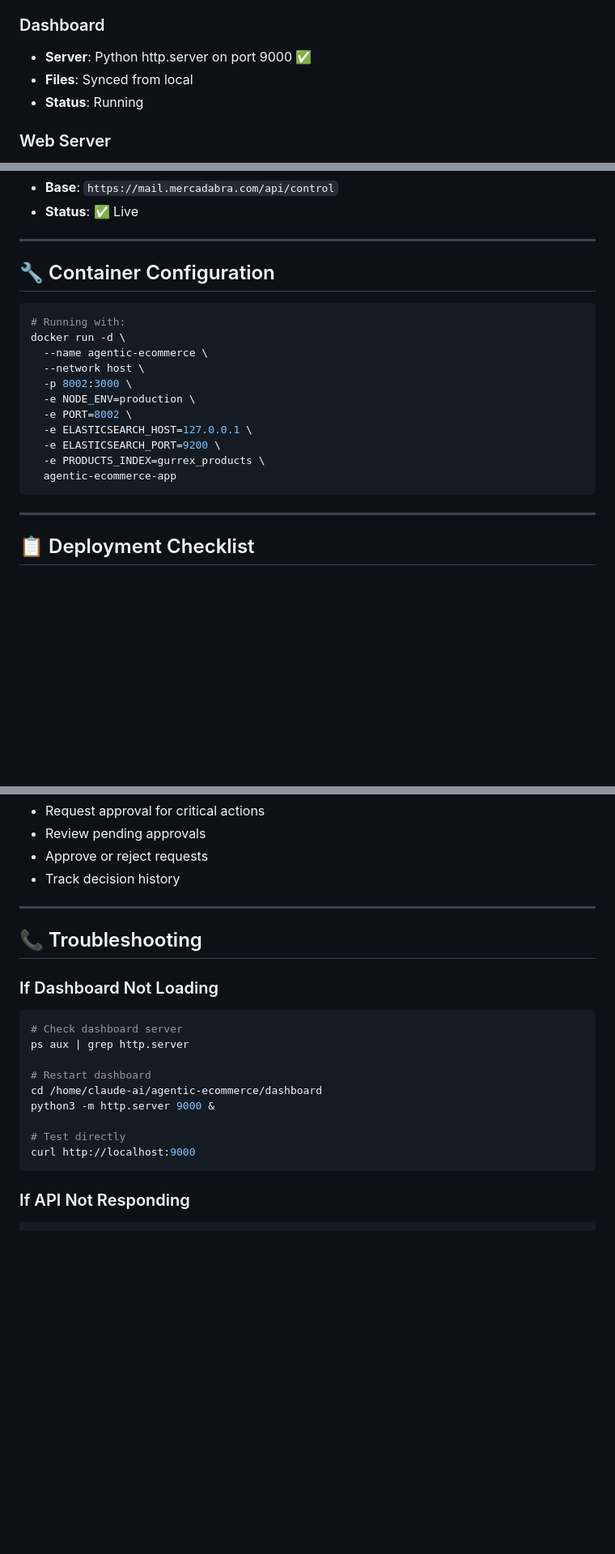
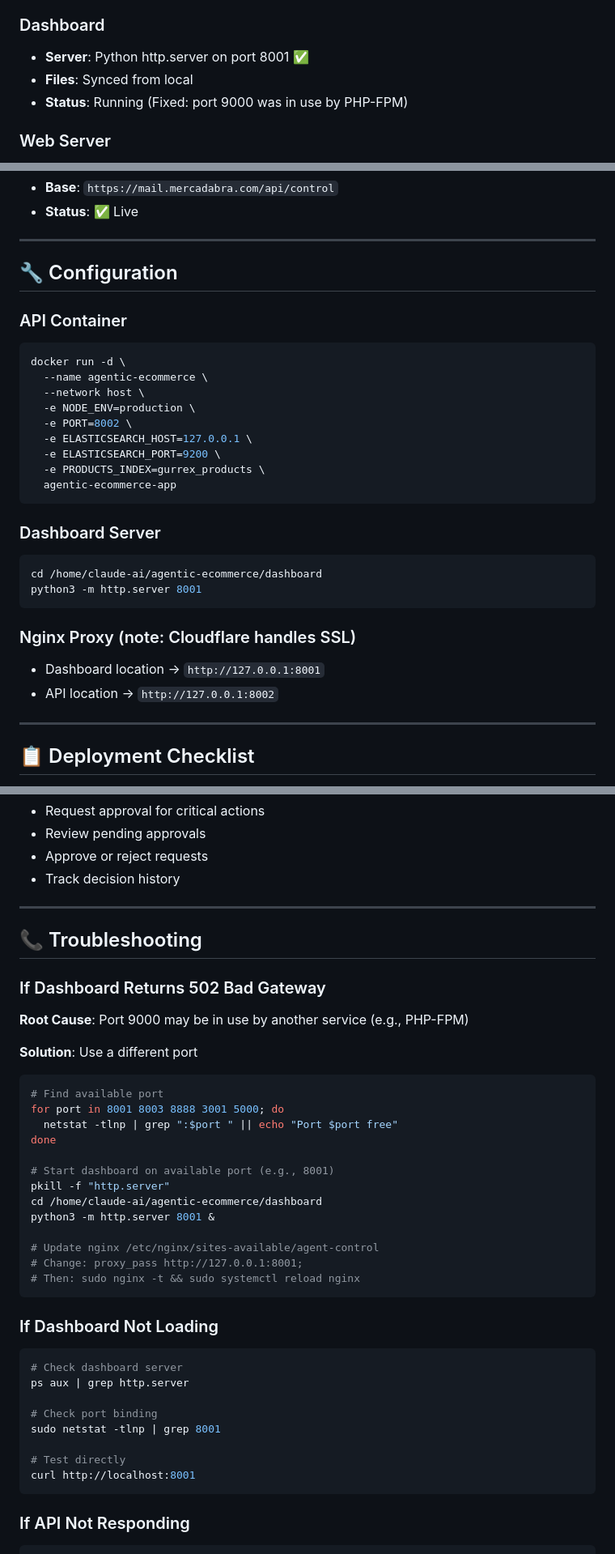
Before and after one commit to sinmerca1/agentic-ecommerce, a Markdown page: VPS_CONTROL_CENTER_STATUS.md, 3 parts joined by grey strips. Shown at 81% size. GitHub-like rendering; blank space fills up the shorter version.

Commit message:
Fix 502 Bad Gateway - dashboard now on port 8001
Issue: Dashboard was trying to run on port 9000, but PHP-FPM was
already using it. This caused nginx to get connection reset, resulting
in 502 Bad Gateway errors.

Solution:
- Moved dashboard from port 9000 to port 8001
- Updated nginx config to proxy /control to http://127.0.0.1:8001
- Reloaded nginx
- Dashboard now accessible via https://mail.mercadabra.com/control

All services now operational:
- API ✅ port 8002
- Dashboard ✅ port 8001
- Elasticsearch ✅ connected
- Nginx ✅ proxying correctly
- Cloudflare ✅ handling HTTPS

Co-Authored-By: Claude Haiku 4.5 <noreply@anthropic.com>

````diff
--- a/VPS_CONTROL_CENTER_STATUS.md
+++ b/VPS_CONTROL_CENTER_STATUS.md
@@ -20,9 +20,9 @@
 - **Documents**: 46 Gurrex pet products
 
 ### Dashboard
-- **Server**: Python http.server on port 9000 ✅
+- **Server**: Python http.server on port 8001 ✅
 - **Files**: Synced from local
-- **Status**: Running
+- **Status**: Running (Fixed: port 9000 was in use by PHP-FPM)
 
 ### Web Server
 - **Nginx**: ✅ Active
@@ -79,14 +79,13 @@
 
 ---
 
-## 🔧 Container Configuration
+## 🔧 Configuration
 
+### API Container
 ```bash
-# Running with:
 docker run -d \
   --name agentic-ecommerce \
   --network host \
-  -p 8002:3000 \
   -e NODE_ENV=production \
   -e PORT=8002 \
   -e ELASTICSEARCH_HOST=127.0.0.1 \
@@ -94,6 +93,16 @@ docker run -d \
   -e PRODUCTS_INDEX=gurrex_products \
   agentic-ecommerce-app
 ```
+
+### Dashboard Server
+```bash
+cd /home/claude-ai/agentic-ecommerce/dashboard
+python3 -m http.server 8001
+```
+
+### Nginx Proxy (note: Cloudflare handles SSL)
+- Dashboard location → `http://127.0.0.1:8001`
+- API location → `http://127.0.0.1:8002`
 
 ---
 
@@ -139,17 +148,36 @@ The Agent Control Center is **fully operational** and ready for:
 
 ## 📞 Troubleshooting
 
+### If Dashboard Returns 502 Bad Gateway
+**Root Cause**: Port 9000 may be in use by another service (e.g., PHP-FPM)
+
+**Solution**: Use a different port
+```bash
+# Find available port
+for port in 8001 8003 8888 3001 5000; do
+  netstat -tlnp | grep ":$port " || echo "Port $port free"
+done
+
+# Start dashboard on available port (e.g., 8001)
+pkill -f "http.server"
+cd /home/claude-ai/agentic-ecommerce/dashboard
+python3 -m http.server 8001 &
+
+# Update nginx /etc/nginx/sites-available/agent-control
+# Change: proxy_pass http://127.0.0.1:8001;
+# Then: sudo nginx -t && sudo systemctl reload nginx
+```
+
 ### If Dashboard Not Loading
 ```bash
 # Check dashboard server
 ps aux | grep http.server
 
-# Restart dashboard
-cd /home/claude-ai/agentic-ecommerce/dashboard
-python3 -m http.server 9000 &
+# Check port binding
+sudo netstat -tlnp | grep 8001
 
 # Test directly
-curl http://localhost:9000
+curl http://localhost:8001
 ```
 
 ### If API Not Responding
````
Also changed, not shown: other parts of VPS_CONTROL_CENTER_STATUS.md (+6 -3 lines).
